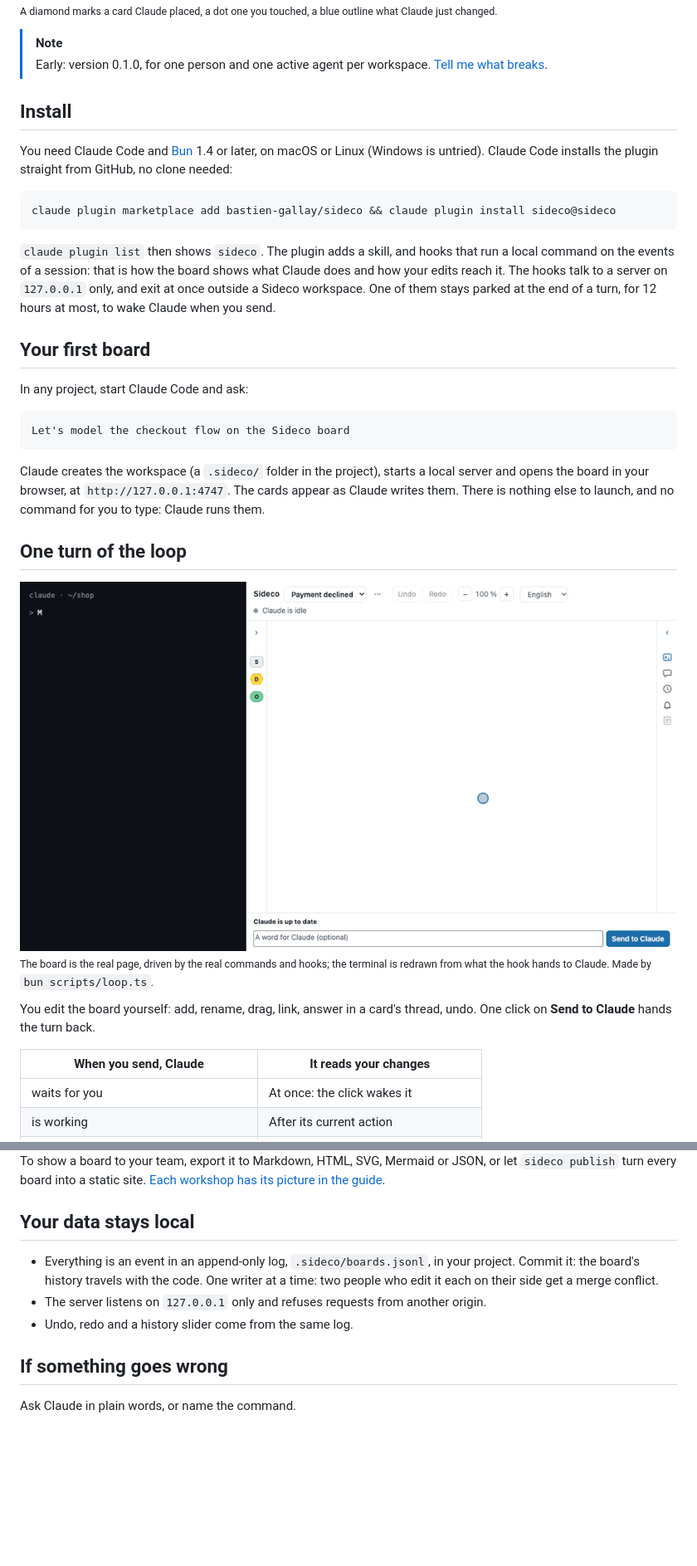
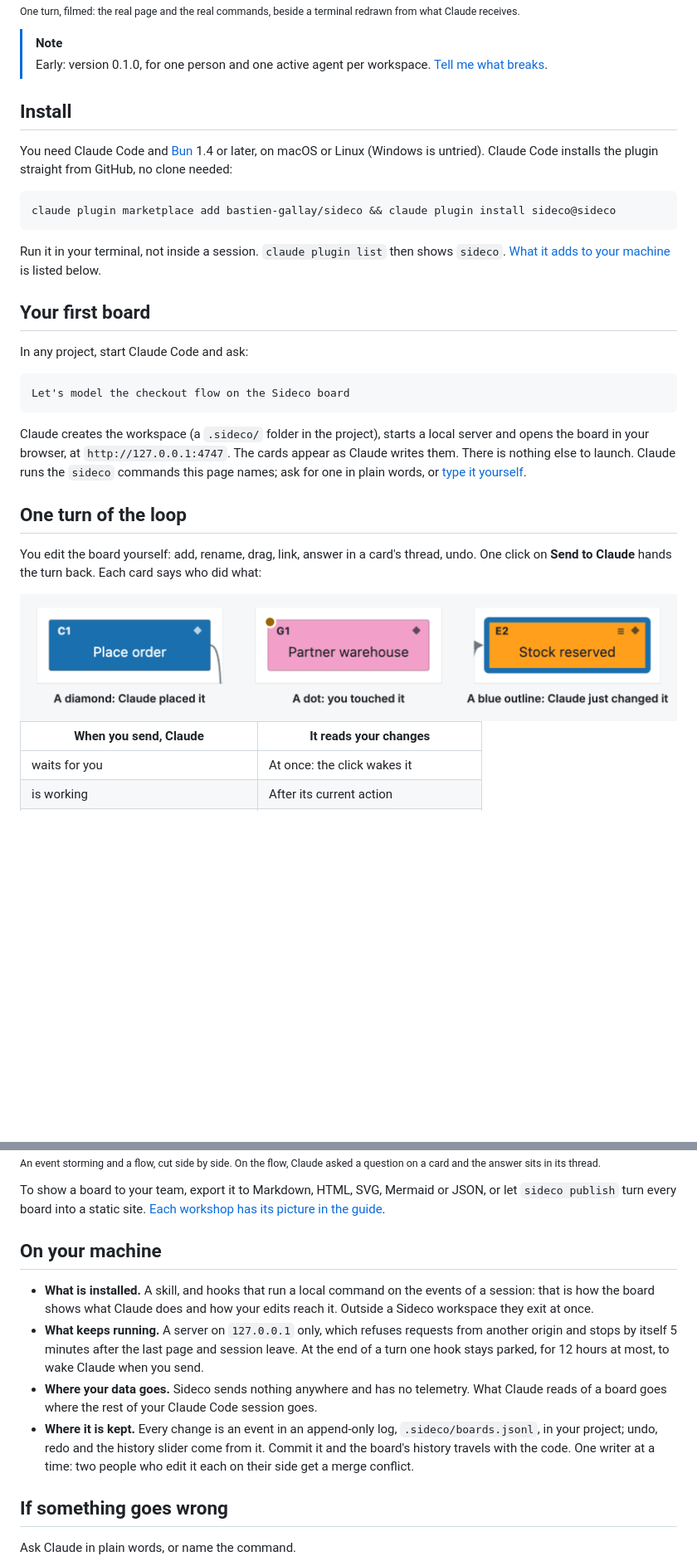
Before and after one commit to bastien-gallay/sideco, a Markdown page: README.md, 2 parts joined by grey strips. Shown at 83% size. Rendered like a GitHub page; pictures changed too: docs/img/sideco-loop.gif, docs/img/sideco-marks.png (added); blank space fills up the shorter version.

````diff
--- a/README.md
+++ b/README.md
@@ -12,6 +12,6 @@ A live, structured board beside the terminal: the agent lays out a flow, a backl
 </picture>
 
-<sub>A diamond marks a card Claude placed, a dot one you touched, a blue outline what Claude just changed.</sub>
+<sub>One turn, filmed: the real page and the real commands, beside a terminal redrawn from what Claude receives.</sub>
 
 > [!NOTE]
 > Early: version 0.1.0, for one person and one active agent per workspace. [Tell me what breaks](https://github.com/bastien-gallay/sideco/issues).
@@ -24,7 +24,7 @@ You need Claude Code and [Bun](https://bun.sh) 1.4 or later, on macOS or Linux (
 claude plugin marketplace add bastien-gallay/sideco && claude plugin install sideco@sideco
 ```
 
-`claude plugin list` then shows `sideco`. The plugin adds a skill, and hooks that run a local command on the events of a session: that is how the board shows what Claude does and how your edits reach it. The hooks talk to a server on `127.0.0.1` only, and exit at once outside a Sideco workspace. One of them stays parked at the end of a turn, for 12 hours at most, to wake Claude when you send.
+Run it in your terminal, not inside a session. `claude plugin list` then shows `sideco`. [What it adds to your machine](#on-your-machine) is listed below.
 
 ## Your first board
 
@@ -34,18 +34,16 @@ In any project, start Claude Code and ask:
 Let's model the checkout flow on the Sideco board
 ```
 
-Claude creates the workspace (a `.sideco/` folder in the project), starts a local server and opens the board in your browser, at `http://127.0.0.1:4747`. The cards appear as Claude writes them. There is nothing else to launch, and no command for you to type: Claude runs them.
+Claude creates the workspace (a `.sideco/` folder in the project), starts a local server and opens the board in your browser, at `http://127.0.0.1:4747`. The cards appear as Claude writes them. There is nothing else to launch. Claude runs the `sideco` commands this page names; ask for one in plain words, or [type it yourself](docs/guide.md#the-commands).
 
 ## One turn of the loop
 
+You edit the board yourself: add, rename, drag, link, answer in a card's thread, undo. One click on **Send to Claude** hands the turn back. Each card says who did what:
+
 <picture>
-  <source media="(prefers-color-scheme: dark)" srcset="docs/img/sideco-loop-dark.gif">
-  <img alt="A terminal beside the board. Claude writes four cards of a flow, asks what to offer when the bank says no, and waits. In the page, one card is renamed and Send to Claude is clicked: the terminal shows the rename, and Claude adds the card that follows" src="docs/img/sideco-loop.gif">
+  <source media="(prefers-color-scheme: dark)" srcset="docs/img/sideco-marks-dark.png">
+  <img alt="Three cards, enlarged. A diamond in the corner: Claude placed it. A dot on the corner: you touched it. A blue outline: Claude just changed it" src="docs/img/sideco-marks.png">
 </picture>
-
-<sub>The board is the real page, driven by the real commands and hooks; the terminal is redrawn from what the hook hands to Claude. Made by `bun scripts/loop.ts`.</sub>
-
-You edit the board yourself: add, rename, drag, link, answer in a card's thread, undo. One click on **Send to Claude** hands the turn back.
 
 | When you send, Claude | It reads your changes |
 | --- | --- |
@@ -73,12 +71,15 @@ Ask for one by its name, or let Claude choose from your question.
 </picture>
+
+<sub>An event storming and a flow, cut side by side. On the flow, Claude asked a question on a card and the answer sits in its thread.</sub>
 
 To show a board to your team, export it to Markdown, HTML, SVG, Mermaid or JSON, or let `sideco publish` turn every board into a static site. [Each workshop has its picture in the guide](docs/guide.md#workshops).
 
-## Your data stays local
+## On your machine
 
-- Everything is an event in an append-only log, `.sideco/boards.jsonl`, in your project. Commit it: the board's history travels with the code. One writer at a time: two people who edit it each on their side get a merge conflict.
-- The server listens on `127.0.0.1` only and refuses requests from another origin.
-- Undo, redo and a history slider come from the same log.
+- **What is installed.** A skill, and hooks that run a local command on the events of a session: that is how the board shows what Claude does and how your edits reach it. Outside a Sideco workspace they exit at once.
+- **What keeps running.** A server on `127.0.0.1` only, which refuses requests from another origin and stops by itself 5 minutes after the last page and session leave. At the end of a turn one hook stays parked, for 12 hours at most, to wake Claude when you send.
+- **Where your data goes.** Sideco sends nothing anywhere and has no telemetry. What Claude reads of a board goes where the rest of your Claude Code session goes.
+- **Where it is kept.** Every change is an event in an append-only log, `.sideco/boards.jsonl`, in your project; undo, redo and the history slider come from it. Commit it and the board's history travels with the code. One writer at a time: two people who edit it each on their side get a merge conflict.
 
 ## If something goes wrong
 
````
Also changed, not shown: other parts of README.md (+5 -5 lines), docs/guide.md (+18 -0 lines), docs/img/sideco-loop-dark.gif, docs/img/sideco-marks-dark.png (added), 2 other files.
